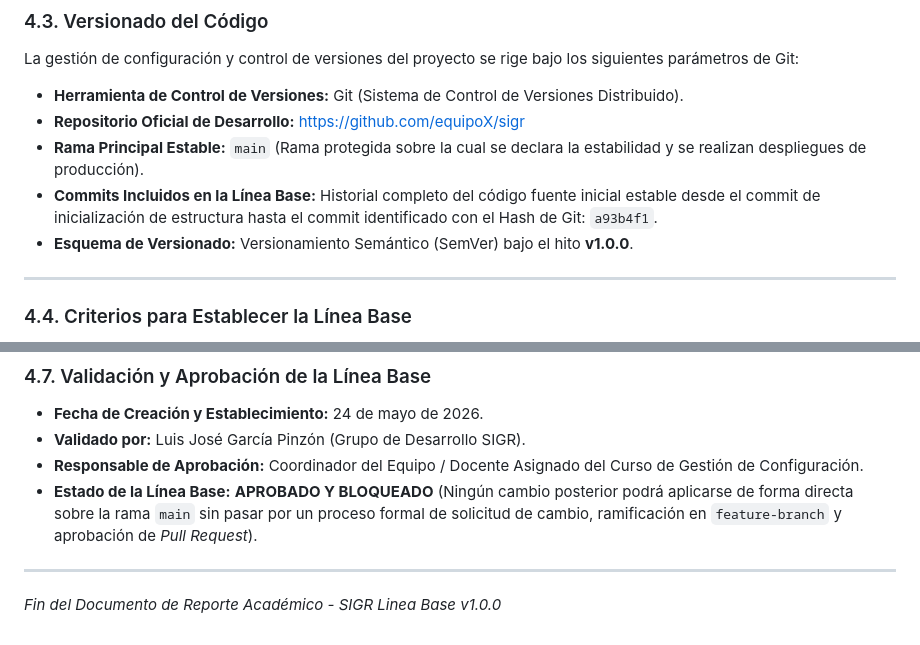
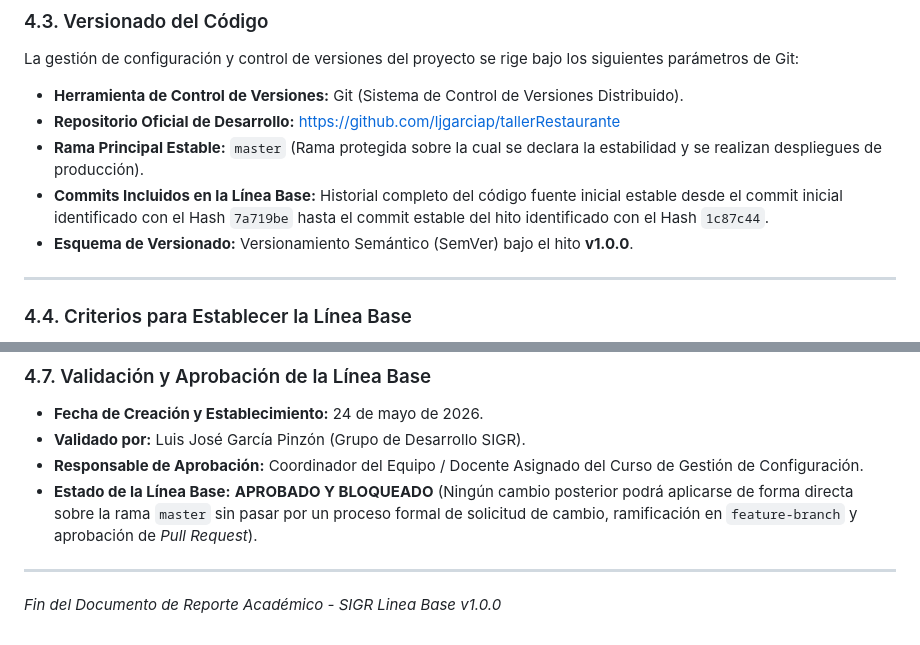
Before and after one commit to ljgarciap/tallerRestaurante, a Markdown page: Taller_LineaBase_SIGR.md, 2 parts joined by grey strips. GitHub-like rendering.

```diff
--- a/Taller_LineaBase_SIGR.md
+++ b/Taller_LineaBase_SIGR.md
@@ -78,9 +78,9 @@ La línea base estable v1.0.0 del SIGR incluye los siguientes módulos funcional
 La gestión de configuración y control de versiones del proyecto se rige bajo los siguientes parámetros de Git:
 
 * **Herramienta de Control de Versiones:** Git (Sistema de Control de Versiones Distribuido).
-* **Repositorio Oficial de Desarrollo:** [https://github.com/equipoX/sigr](https://github.com/equipoX/sigr)
-* **Rama Principal Estable:** `main` (Rama protegida sobre la cual se declara la estabilidad y se realizan despliegues de producción).
-* **Commits Incluidos en la Línea Base:** Historial completo del código fuente inicial estable desde el commit de inicialización de estructura hasta el commit identificado con el Hash de Git: `a93b4f1`.
+* **Repositorio Oficial de Desarrollo:** [https://github.com/ljgarciap/tallerRestaurante](https://github.com/ljgarciap/tallerRestaurante)
+* **Rama Principal Estable:** `master` (Rama protegida sobre la cual se declara la estabilidad y se realizan despliegues de producción).
+* **Commits Incluidos en la Línea Base:** Historial completo del código fuente inicial estable desde el commit inicial identificado con el Hash `7a719be` hasta el commit estable del hito identificado con el Hash `1c87c44`.
 * **Esquema de Versionado:** Versionamiento Semántico (SemVer) bajo el hito **v1.0.0**.
 
 ---
@@ -116,7 +116,7 @@ Los siguientes archivos se encuentran creados e integrados en la raíz del proye
 * **Fecha de Creación y Establecimiento:** 24 de mayo de 2026.
 * **Validado por:** Luis José García Pinzón (Grupo de Desarrollo SIGR).
 * **Responsable de Aprobación:** Coordinador del Equipo / Docente Asignado del Curso de Gestión de Configuración.
-* **Estado de la Línea Base:** **APROBADO Y BLOQUEADO** (Ningún cambio posterior podrá aplicarse de forma directa sobre la rama `main` sin pasar por un proceso formal de solicitud de cambio, ramificación en `feature-branch` y aprobación de *Pull Request*).
+* **Estado de la Línea Base:** **APROBADO Y BLOQUEADO** (Ningún cambio posterior podrá aplicarse de forma directa sobre la rama `master` sin pasar por un proceso formal de solicitud de cambio, ramificación en `feature-branch` y aprobación de *Pull Request*).
 
 ---
 *Fin del Documento de Reporte Académico - SIGR Linea Base v1.0.0*
```
Also changed, not shown: README.md (+5 -5 lines).
